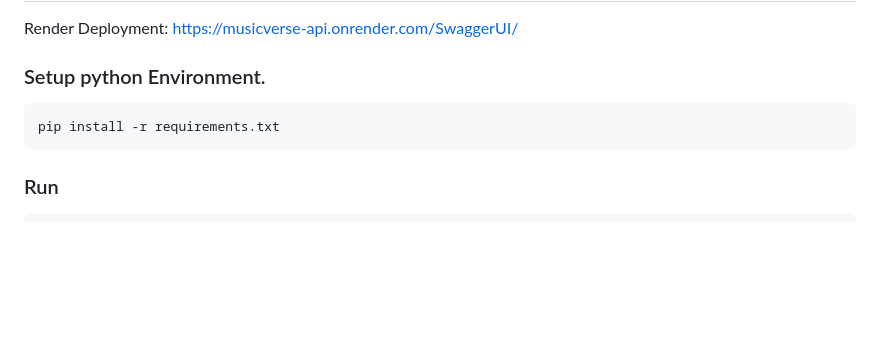
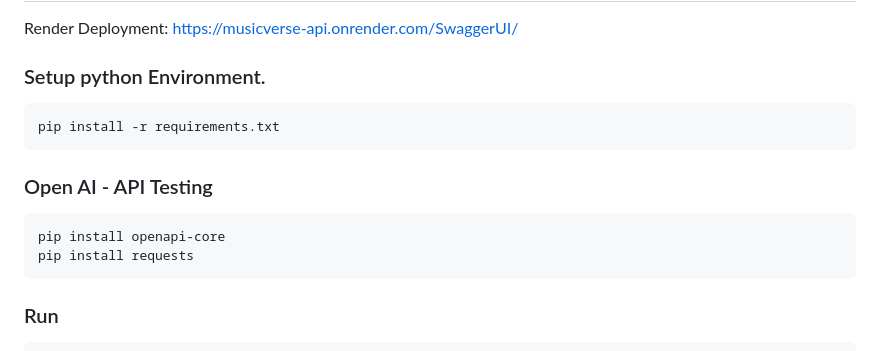
Before and after one commit to EVNII/CSPB-3308-Team-3-Project, a Markdown page: README.md, the part around the change. Rendered like a GitHub page; blank space fills up the shorter version.

Commit message:
updated specs for Open AI testing install info

````diff
--- a/README.md
+++ b/README.md
@@ -71,6 +71,13 @@ Render Deployment: https://musicverse-api.onrender.com/SwaggerUI/
 pip install -r requirements.txt
 ```
 
+### Open AI - API Testing
+
+```shell
+pip install openapi-core
+pip install requests
+```
+
 ### Run
 ```shell
 export FLASK_APP=app
````
